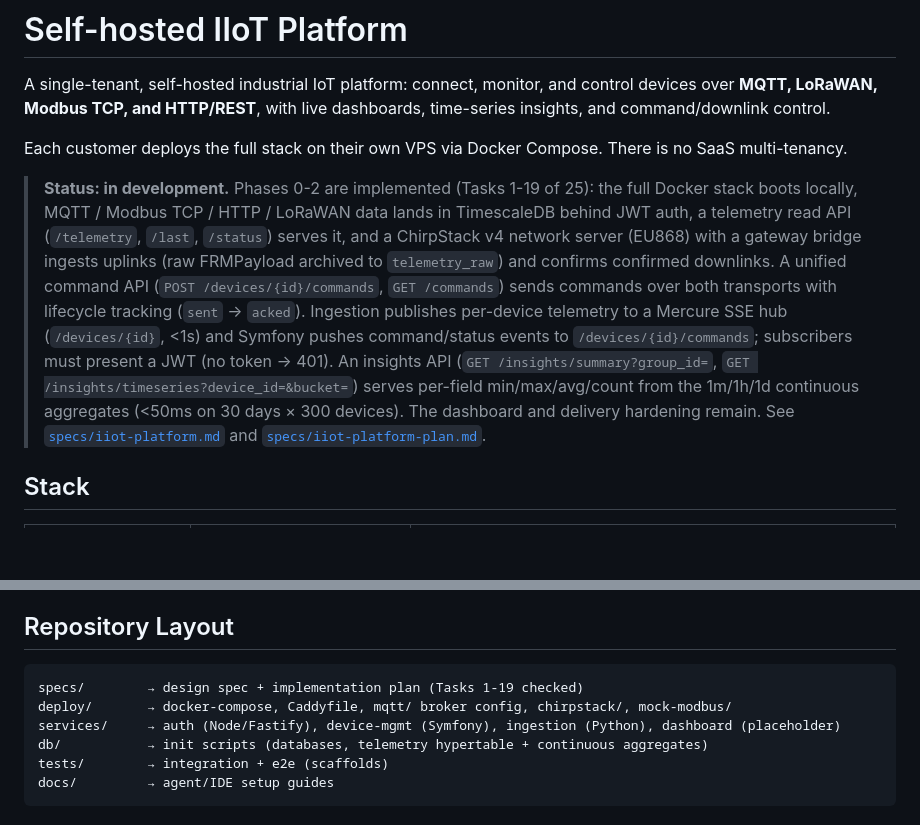
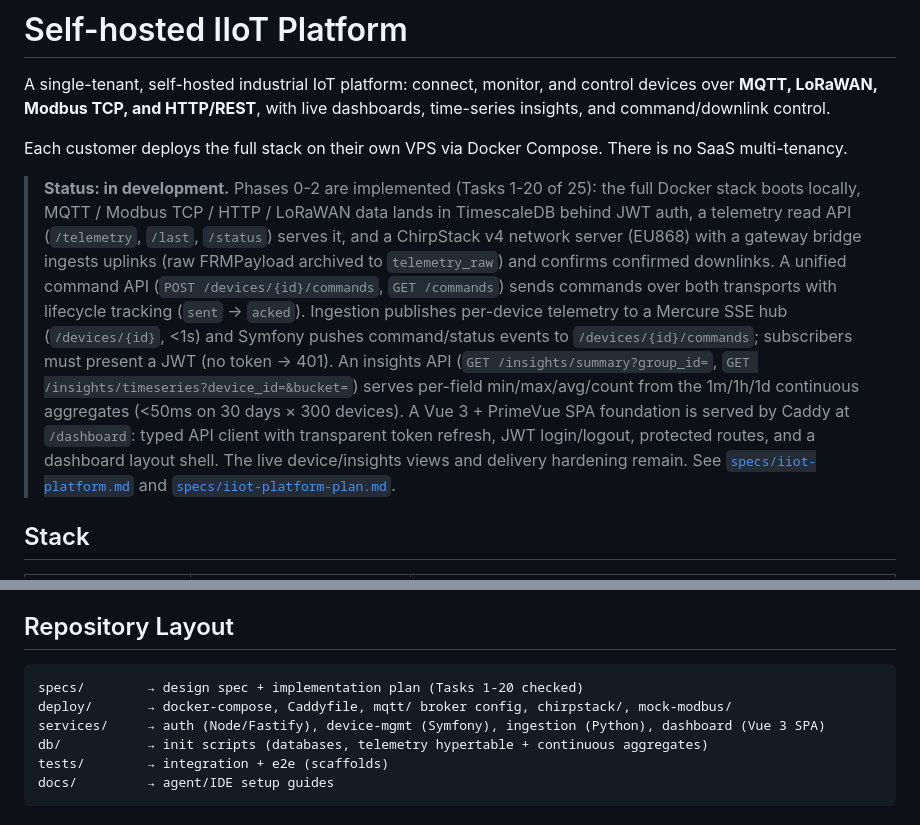
Before and after one commit to nadimattari/iot-platform, a Markdown page: README.md, 2 parts joined by grey strips. GitHub-like rendering; blank space fills up the shorter version.

Commit message:
docs: mark Task 20 complete, update README status

````diff
--- a/README.md
+++ b/README.md
@@ -7,7 +7,7 @@ dashboards, time-series insights, and command/downlink control.
 Each customer deploys the full stack on their own VPS via Docker Compose.
 There is no SaaS multi-tenancy.
 
-> **Status: in development.** Phases 0-2 are implemented (Tasks 1-19 of 25): the
+> **Status: in development.** Phases 0-2 are implemented (Tasks 1-20 of 25): the
 > full Docker stack boots locally, MQTT / Modbus TCP / HTTP / LoRaWAN data lands
 > in TimescaleDB behind JWT auth, a telemetry read API (`/telemetry`, `/last`,
 > `/status`) serves it, and a ChirpStack v4 network server (EU868) with a
@@ -20,7 +20,10 @@ There is no SaaS multi-tenancy.
 > present a JWT (no token → 401). An insights API
 > (`GET /insights/summary?group_id=`, `GET /insights/timeseries?device_id=&bucket=`)
 > serves per-field min/max/avg/count from the 1m/1h/1d continuous aggregates
-> (<50ms on 30 days × 300 devices). The dashboard and delivery hardening remain.
+> (<50ms on 30 days × 300 devices). A Vue 3 + PrimeVue SPA foundation is served
+> by Caddy at `/dashboard`: typed API client with transparent token refresh,
+> JWT login/logout, protected routes, and a dashboard layout shell. The live
+> device/insights views and delivery hardening remain.
 > See [`specs/iiot-platform.md`](specs/iiot-platform.md) and
 > [`specs/iiot-platform-plan.md`](specs/iiot-platform-plan.md).
 
@@ -76,9 +79,9 @@ LoRaWAN gateways); the broker and database are never exposed directly.
 ## Repository Layout
 
 ```
-specs/        → design spec + implementation plan (Tasks 1-19 checked)
+specs/        → design spec + implementation plan (Tasks 1-20 checked)
 deploy/       → docker-compose, Caddyfile, mqtt/ broker config, chirpstack/, mock-modbus/
-services/     → auth (Node/Fastify), device-mgmt (Symfony), ingestion (Python), dashboard (placeholder)
+services/     → auth (Node/Fastify), device-mgmt (Symfony), ingestion (Python), dashboard (Vue 3 SPA)
 db/           → init scripts (databases, telemetry hypertable + continuous aggregates)
 tests/        → integration + e2e (scaffolds)
 docs/         → agent/IDE setup guides
````
Also changed, not shown: specs/iiot-platform-plan.md (+11 -9 lines).
